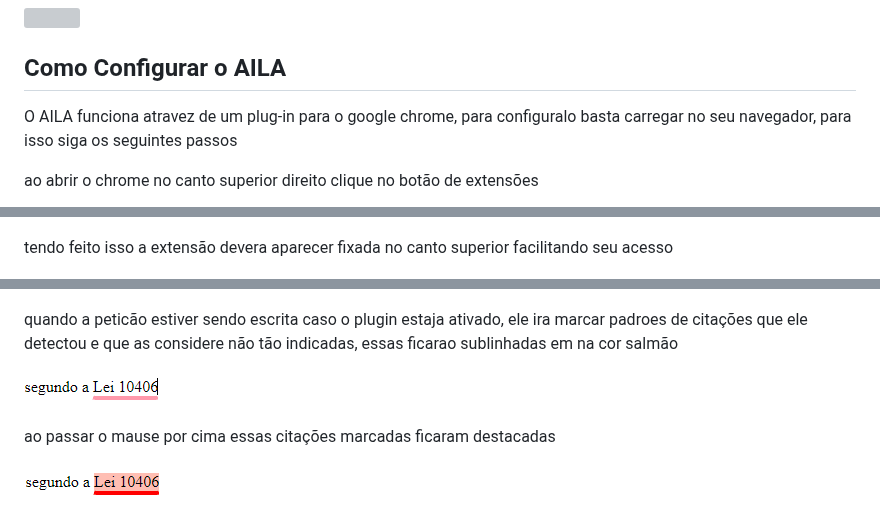
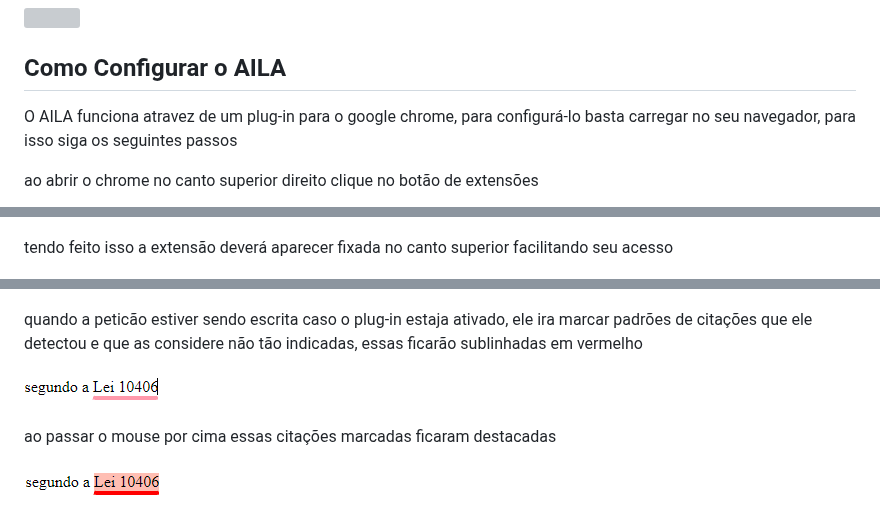
Before and after one commit to PlayerGhost/AILA, a Markdown page: front_end/README.md, 3 parts joined by grey strips. GitHub-like rendering; grey boxes are pictures that could not be loaded.

```diff
--- a/front_end/README.md
+++ b/front_end/README.md
@@ -3,7 +3,7 @@
 Como Configurar o AILA
 ----------------------
 
-O AILA funciona atravez de um plug-in para o google chrome, para configuralo basta carregar no seu navegador, para isso siga os seguintes passos
+O AILA funciona atravez de um plug-in para o google chrome, para configurá-lo basta carregar no seu navegador, para isso siga os seguintes passos
 
 
 ao abrir o chrome no canto superior direito clique no botão de extensões
@@ -46,7 +46,7 @@ não se esqueça de selecionar o botão para fixar a extensão na sua barra de t
 
 ![](images/Passos/Passo7.png)
 
-tendo feito isso a extensão devera aparecer fixada no canto superior facilitando seu acesso
+tendo feito isso a extensão deverá aparecer fixada no canto superior facilitando seu acesso
 
 ![](images/Passos/Passo8.png)
 
@@ -95,11 +95,11 @@ ainda na aba lateral também é possivel visualizar os posicionamentos isolados
 
 ![](images/Usar/AILA9.png)
 
-quando a peticão estiver sendo escrita caso o plugin estaja ativado, ele ira marcar padroes de citações que ele detectou e que as considere não tão indicadas, essas ficarao sublinhadas em na cor salmão
+quando a peticão estiver sendo escrita caso o plug-in estaja ativado, ele ira marcar padrões de citações que ele detectou e que as considere não tão indicadas, essas ficarão sublinhadas em vermelho
 
 ![](images/Usar/AILA10.png)
 
-ao passar o mause por cima essas citações marcadas ficaram destacadas
+ao passar o mouse por cima essas citações marcadas ficaram destacadas
 
 ![](images/Usar/AILA11.png)
 
```
Also changed, not shown: other parts of front_end/README.md (+11 -11 lines).
